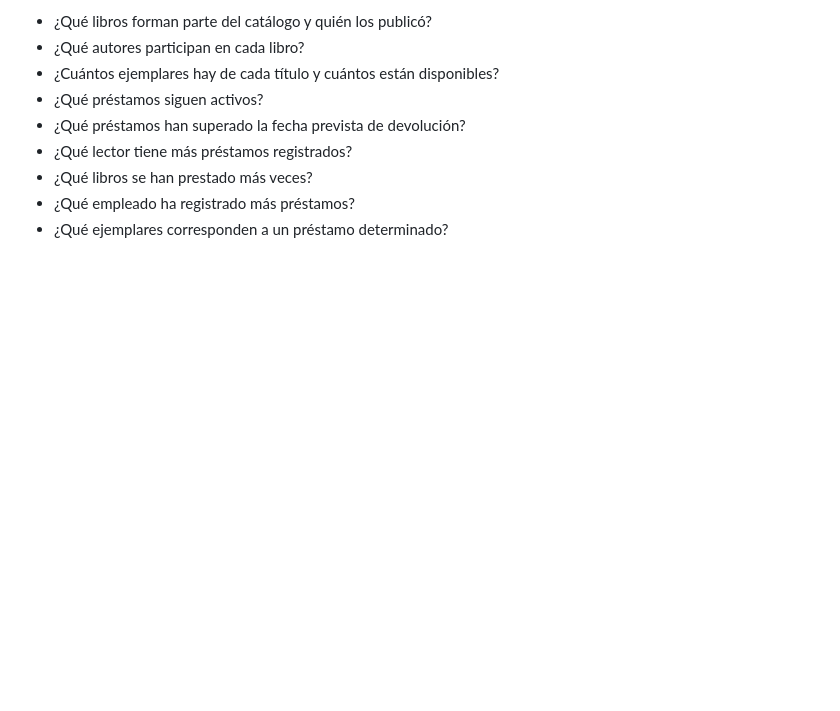
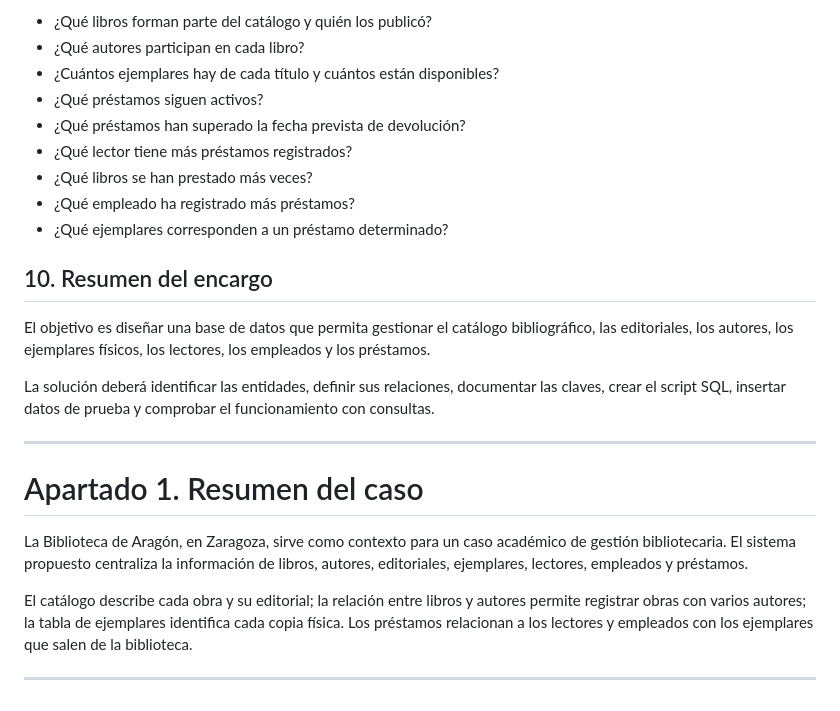
Before and after one commit to aaleexGH/Trabajo01RA6AlejandroEIzan, a Markdown page: doc/documentacion.md, the part around the change. Drawn GitHub-style; blank space fills up the shorter version.

Commit message:
Escrito el punto 10 Resumen del encargo y el apartado 1 Resumen del caso

```diff
--- a/doc/documentacion.md
+++ b/doc/documentacion.md
@@ -201,3 +201,19 @@ La base de datos debe ayudar a responder preguntas como estas:
 - ¿Qué libros se han prestado más veces?
 - ¿Qué empleado ha registrado más préstamos?
 - ¿Qué ejemplares corresponden a un préstamo determinado?
+
+## 10. Resumen del encargo
+
+El objetivo es diseñar una base de datos que permita gestionar el catálogo bibliográfico, las editoriales, los autores, los ejemplares físicos, los lectores, los empleados y los préstamos.
+
+La solución deberá identificar las entidades, definir sus relaciones, documentar las claves, crear el script SQL, insertar datos de prueba y comprobar el funcionamiento con consultas.
+
+---
+
+# Apartado 1. Resumen del caso
+
+La Biblioteca de Aragón, en Zaragoza, sirve como contexto para un caso académico de gestión bibliotecaria. El sistema propuesto centraliza la información de libros, autores, editoriales, ejemplares, lectores, empleados y préstamos.
+
+El catálogo describe cada obra y su editorial; la relación entre libros y autores permite registrar obras con varios autores; la tabla de ejemplares identifica cada copia física. Los préstamos relacionan a los lectores y empleados con los ejemplares que salen de la biblioteca.
+
+---
```
